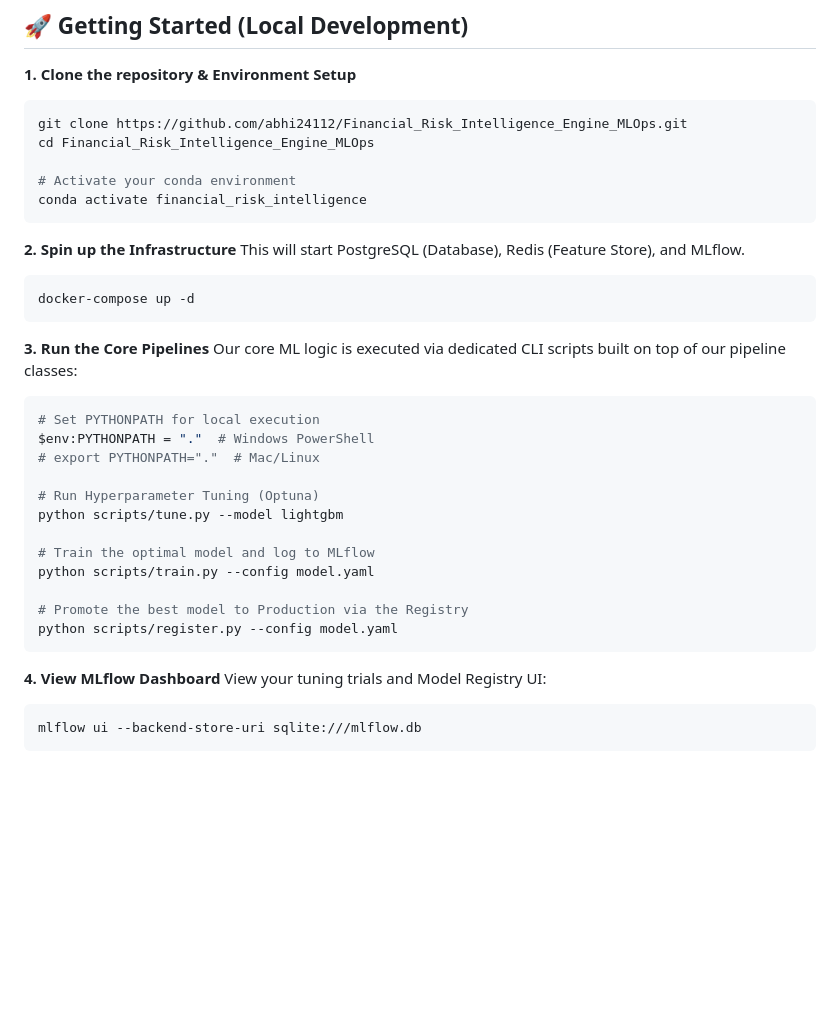
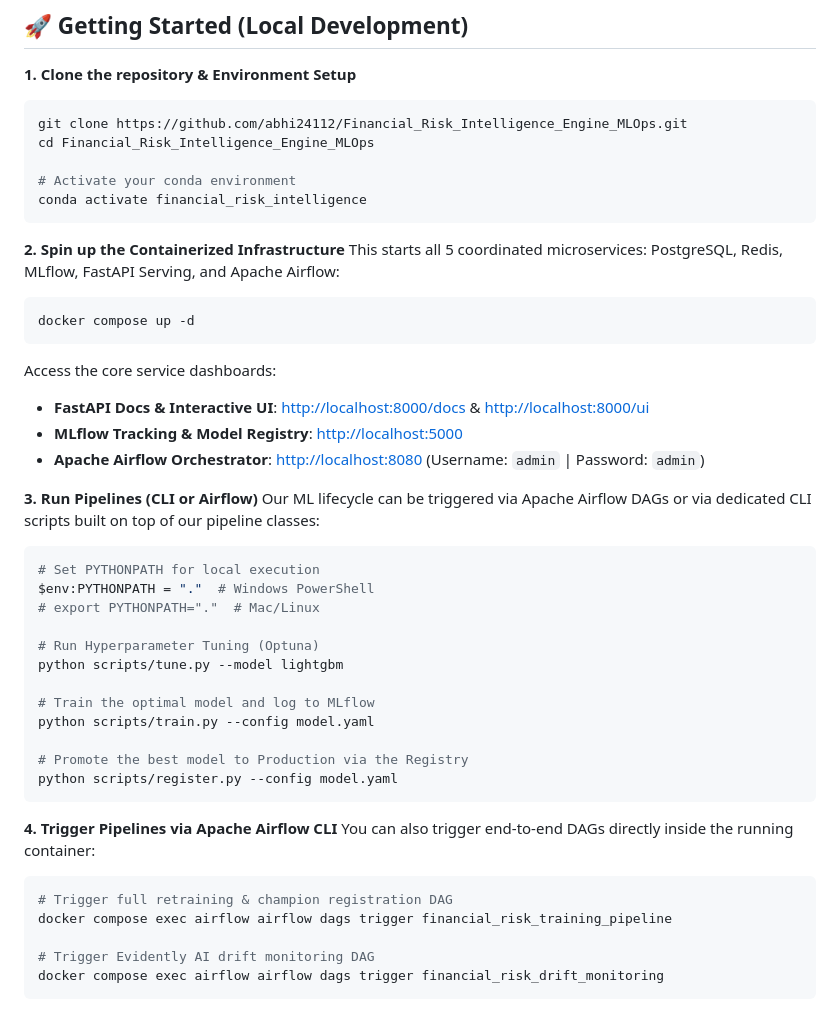
Before and after one commit to abhi24112/Financial_Risk_Intelligence_Engine_MLOps, a Markdown page: README.md, the part around the change. Drawn GitHub-style; blank space fills up the shorter version.

Commit message:
docs: Update README to reflect containerized infrastructure setup and Apache Airflow integration

````diff
--- a/README.md
+++ b/README.md
@@ -76,14 +76,19 @@ cd Financial_Risk_Intelligence_Engine_MLOps
 conda activate financial_risk_intelligence
 ```
 
-**2. Spin up the Infrastructure**
-This will start PostgreSQL (Database), Redis (Feature Store), and MLflow.
+**2. Spin up the Containerized Infrastructure**
+This starts all 5 coordinated microservices: PostgreSQL, Redis, MLflow, FastAPI Serving, and Apache Airflow:
 ```bash
-docker-compose up -d
+docker compose up -d
 ```
 
-**3. Run the Core Pipelines**
-Our core ML logic is executed via dedicated CLI scripts built on top of our pipeline classes:
+Access the core service dashboards:
+* **FastAPI Docs & Interactive UI**: [http://localhost:8000/docs](http://localhost:8000/docs) & [http://localhost:8000/ui](http://localhost:8000/ui)
+* **MLflow Tracking & Model Registry**: [http://localhost:5000](http://localhost:5000)
+* **Apache Airflow Orchestrator**: [http://localhost:8080](http://localhost:8080) (Username: `admin` | Password: `admin`)
+
+**3. Run Pipelines (CLI or Airflow)**
+Our ML lifecycle can be triggered via Apache Airflow DAGs or via dedicated CLI scripts built on top of our pipeline classes:
 
 ```bash
 # Set PYTHONPATH for local execution
@@ -100,8 +105,12 @@ python scripts/train.py --config model.yaml
 python scripts/register.py --config model.yaml
 ```
 
-**4. View MLflow Dashboard**
-View your tuning trials and Model Registry UI:
+**4. Trigger Pipelines via Apache Airflow CLI**
+You can also trigger end-to-end DAGs directly inside the running container:
 ```bash
-mlflow ui --backend-store-uri sqlite:///mlflow.db
+# Trigger full retraining & champion registration DAG
+docker compose exec airflow airflow dags trigger financial_risk_training_pipeline
+
+# Trigger Evidently AI drift monitoring DAG
+docker compose exec airflow airflow dags trigger financial_risk_drift_monitoring
 ```
````
